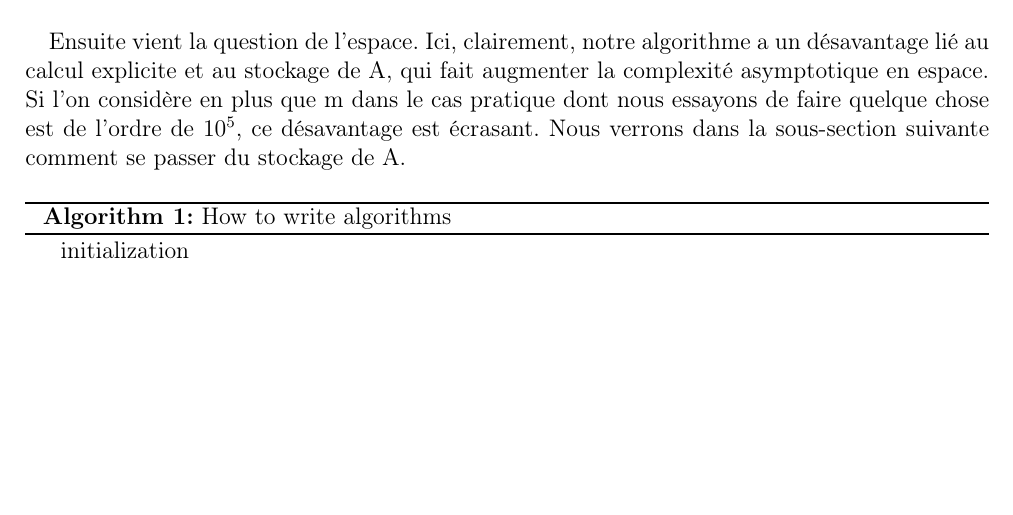
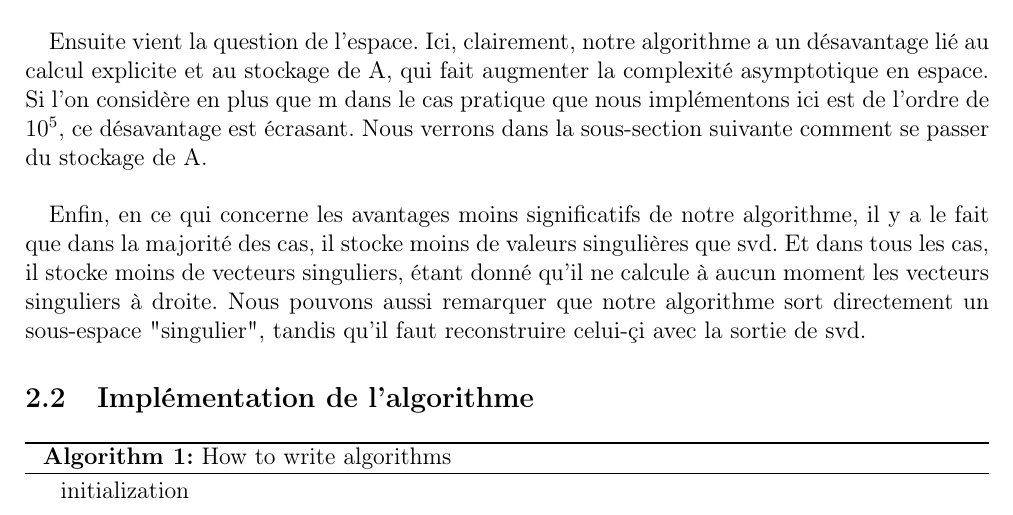
Before and after one commit to toffan/Waves-simulation, a LaTeX document (Phase1-G1.tex): part of page 3 of 4, cut so that both start at the same text, the shorter picture padded with empty space. Compiled offline with pdfLaTeX.

Commit message:
Add advantages and begin implementation.
Because I'm useless but I actually do things.

```diff
--- a/Phase1-G1.tex
+++ b/Phase1-G1.tex
@@ -85,11 +85,15 @@ atmosphérique simplifié}
             \item Quand à la complexité en espace, la version naive de l'algorithme, qui consiste à calculer A avant toute chose, nous donne une complexité en $O(m^2)$, étant donné que c'est la matrice la plus volumineuse.
         \end{itemize}
 \bigskip
+\ \\
+\ \\
     Le premier point de comparaison est celui du temps de calcul. Comme nous l'avons vu, asymptotiquement, les deux algorithmes se comportent similairement en terme de temps. Cependant, notre algorithme ne va pas calculer toutes les valeurs singulières, sauf dans de très rares cas. Il semble donc sensé de supposer que si les deux algorithmes se valent dans le pire des cas, le notre a un léger avantage sur svd lorsque \textit{PercentTrace} est relativement éloigné de 1. \\
 
-    Ensuite vient la question de l'espace. Ici, clairement, notre algorithme a un désavantage lié au calcul explicite et au stockage de A, qui fait augmenter la complexité asymptotique en espace. Si l'on considère en plus que m dans le cas pratique dont nous essayons de faire quelque chose est de l'ordre de $10^5$, ce désavantage est écrasant. Nous verrons dans la sous-section suivante comment se passer du stockage de A. \\
+    Ensuite vient la question de l'espace. Ici, clairement, notre algorithme a un désavantage lié au calcul explicite et au stockage de A, qui fait augmenter la complexité asymptotique en espace. Si l'on considère en plus que m dans le cas pratique que nous implémentons ici est de l'ordre de $10^5$, ce désavantage est écrasant. Nous verrons dans la sous-section suivante comment se passer du stockage de A. \\
 
+    Enfin, en ce qui concerne les avantages moins significatifs de notre algorithme, il y a le fait que dans la majorité des cas, il stocke moins de valeurs singulières que svd. Et dans tous les cas, il stocke moins de vecteurs singuliers, étant donné qu'il ne calcule à aucun moment les vecteurs singuliers à droite. Nous pouvons aussi remarquer que notre algorithme sort directement un sous-espace "singulier", tandis qu'il faut reconstruire celui-çi avec la sortie de svd.
 
+    \subsection{Implémentation de l'algorithme}
 
 %%%%%%
 
```
